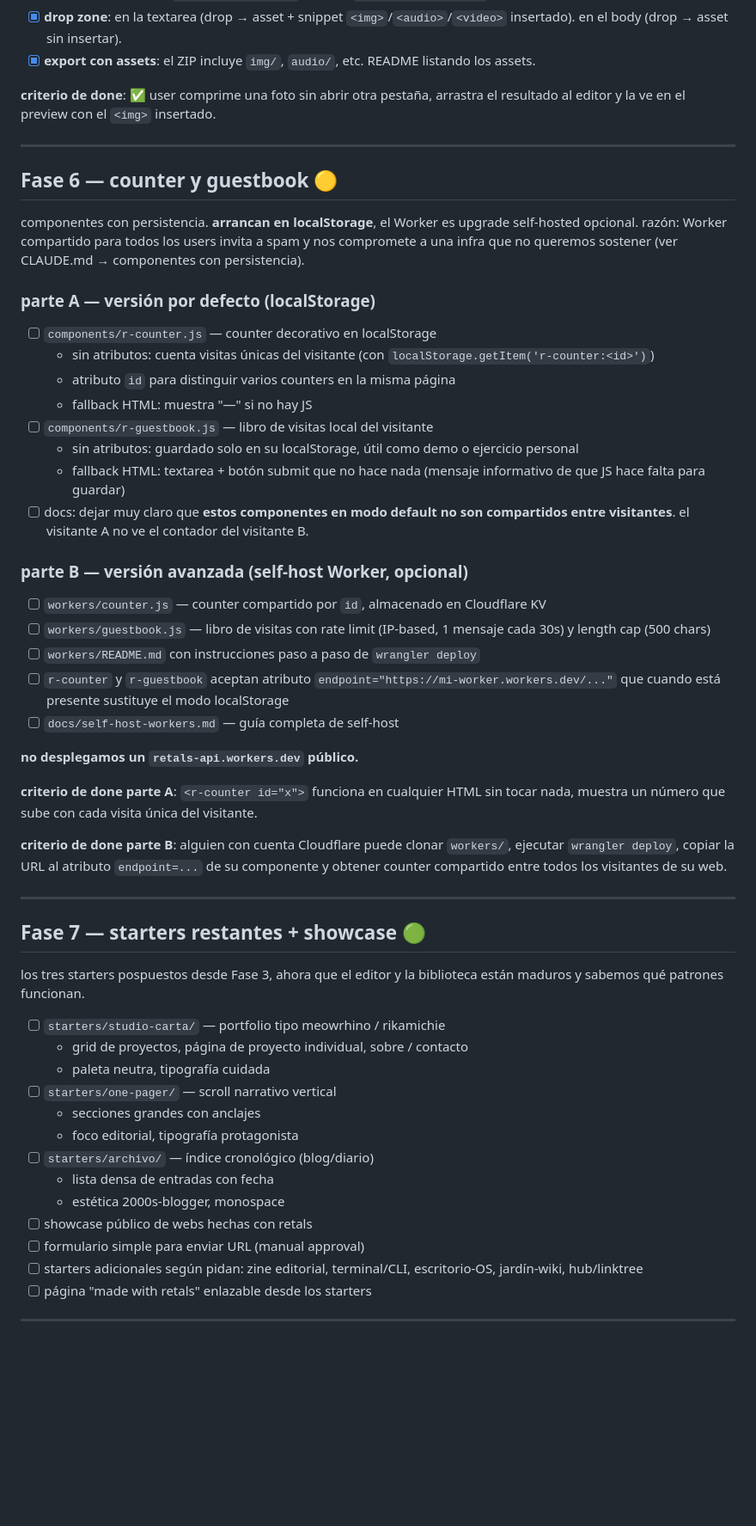
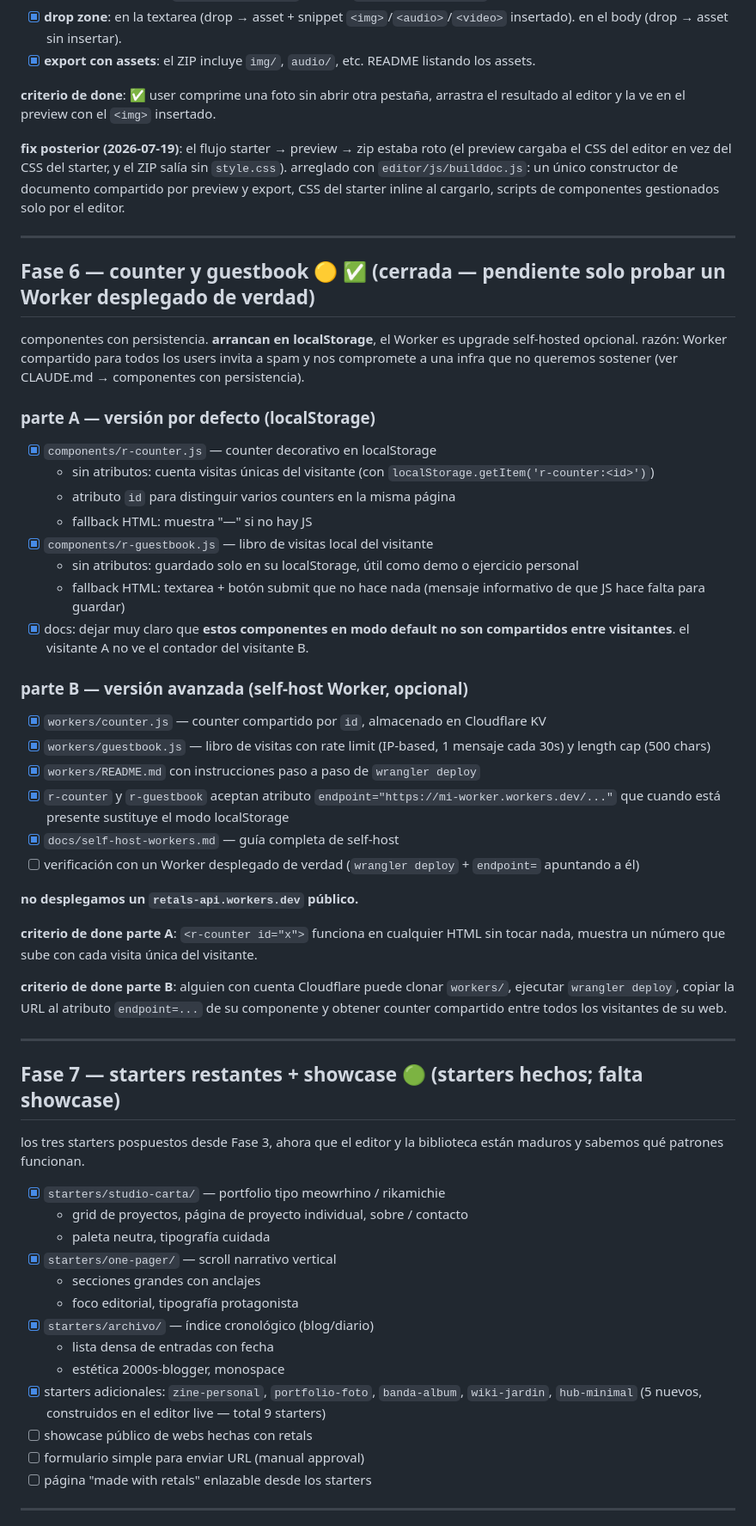
Before and after one commit to meowrhino/retals, a Markdown page: ROADMAP.md, the part around one of its changes. Shown at 86% size. Drawn GitHub-style; blank space fills up the shorter version.

```diff
--- a/ROADMAP.md
+++ b/ROADMAP.md
@@ -130,30 +130,33 @@ el split-view tres columnas. la parte más ambiciosa.
 
 **criterio de done**: ✅ user comprime una foto sin abrir otra pestaña, arrastra el resultado al editor y la ve en el preview con el `<img>` insertado.
 
+**fix posterior (2026-07-19)**: el flujo starter → preview → zip estaba roto (el preview cargaba el CSS del editor en vez del CSS del starter, y el ZIP salía sin `style.css`). arreglado con `editor/js/builddoc.js`: un único constructor de documento compartido por preview y export, CSS del starter inline al cargarlo, scripts de componentes gestionados solo por el editor.
+
 ---
 
-## Fase 6 — counter y guestbook 🟡
+## Fase 6 — counter y guestbook 🟡 ✅ (cerrada — pendiente solo probar un Worker desplegado de verdad)
 
 componentes con persistencia. **arrancan en localStorage**, el Worker es upgrade self-hosted opcional. razón: Worker compartido para todos los users invita a spam y nos compromete a una infra que no queremos sostener (ver CLAUDE.md → componentes con persistencia).
 
 ### parte A — versión por defecto (localStorage)
 
-- [ ] `components/r-counter.js` — counter decorativo en localStorage
+- [x] `components/r-counter.js` — counter decorativo en localStorage
   - sin atributos: cuenta visitas únicas del visitante (con `localStorage.getItem('r-counter:<id>')`)
   - atributo `id` para distinguir varios counters en la misma página
   - fallback HTML: muestra "—" si no hay JS
-- [ ] `components/r-guestbook.js` — libro de visitas local del visitante
+- [x] `components/r-guestbook.js` — libro de visitas local del visitante
   - sin atributos: guardado solo en su localStorage, útil como demo o ejercicio personal
   - fallback HTML: textarea + botón submit que no hace nada (mensaje informativo de que JS hace falta para guardar)
-- [ ] docs: dejar muy claro que **estos componentes en modo default no son compartidos entre visitantes**. el visitante A no ve el contador del visitante B.
+- [x] docs: dejar muy claro que **estos componentes en modo default no son compartidos entre visitantes**. el visitante A no ve el contador del visitante B.
 
 ### parte B — versión avanzada (self-host Worker, opcional)
 
-- [ ] `workers/counter.js` — counter compartido por `id`, almacenado en Cloudflare KV
-- [ ] `workers/guestbook.js` — libro de visitas con rate limit (IP-based, 1 mensaje cada 30s) y length cap (500 chars)
-- [ ] `workers/README.md` con instrucciones paso a paso de `wrangler deploy`
-- [ ] `r-counter` y `r-guestbook` aceptan atributo `endpoint="https://mi-worker.workers.dev/..."` que cuando está presente sustituye el modo localStorage
-- [ ] `docs/self-host-workers.md` — guía completa de self-host
+- [x] `workers/counter.js` — counter compartido por `id`, almacenado en Cloudflare KV
+- [x] `workers/guestbook.js` — libro de visitas con rate limit (IP-based, 1 mensaje cada 30s) y length cap (500 chars)
+- [x] `workers/README.md` con instrucciones paso a paso de `wrangler deploy`
+- [x] `r-counter` y `r-guestbook` aceptan atributo `endpoint="https://mi-worker.workers.dev/..."` que cuando está presente sustituye el modo localStorage
+- [x] `docs/self-host-workers.md` — guía completa de self-host
+- [ ] verificación con un Worker desplegado de verdad (`wrangler deploy` + `endpoint=` apuntando a él)
 
 **no desplegamos un `retals-api.workers.dev` público.**
 
@@ -163,22 +166,22 @@ componentes con persistencia. **arrancan en localStorage**, el Worker es upgrade
 
 ---
 
-## Fase 7 — starters restantes + showcase 🟢
+## Fase 7 — starters restantes + showcase 🟢 (starters hechos; falta showcase)
 
 los tres starters pospuestos desde Fase 3, ahora que el editor y la biblioteca están maduros y sabemos qué patrones funcionan.
 
-- [ ] `starters/studio-carta/` — portfolio tipo meowrhino / rikamichie
+- [x] `starters/studio-carta/` — portfolio tipo meowrhino / rikamichie
   - grid de proyectos, página de proyecto individual, sobre / contacto
   - paleta neutra, tipografía cuidada
-- [ ] `starters/one-pager/` — scroll narrativo vertical
+- [x] `starters/one-pager/` — scroll narrativo vertical
   - secciones grandes con anclajes
   - foco editorial, tipografía protagonista
-- [ ] `starters/archivo/` — índice cronológico (blog/diario)
+- [x] `starters/archivo/` — índice cronológico (blog/diario)
   - lista densa de entradas con fecha
   - estética 2000s-blogger, monospace
+- [x] starters adicionales: `zine-personal`, `portfolio-foto`, `banda-album`, `wiki-jardin`, `hub-minimal` (5 nuevos, construidos en el editor live — total 9 starters)
 - [ ] showcase público de webs hechas con retals
 - [ ] formulario simple para enviar URL (manual approval)
-- [ ] starters adicionales según pidan: zine editorial, terminal/CLI, escritorio-OS, jardín-wiki, hub/linktree
 - [ ] página "made with retals" enlazable desde los starters
 
 ---
```
Also changed, not shown: other parts of ROADMAP.md (+16 -14 lines), HANDOFF.md (+26 -17 lines).
